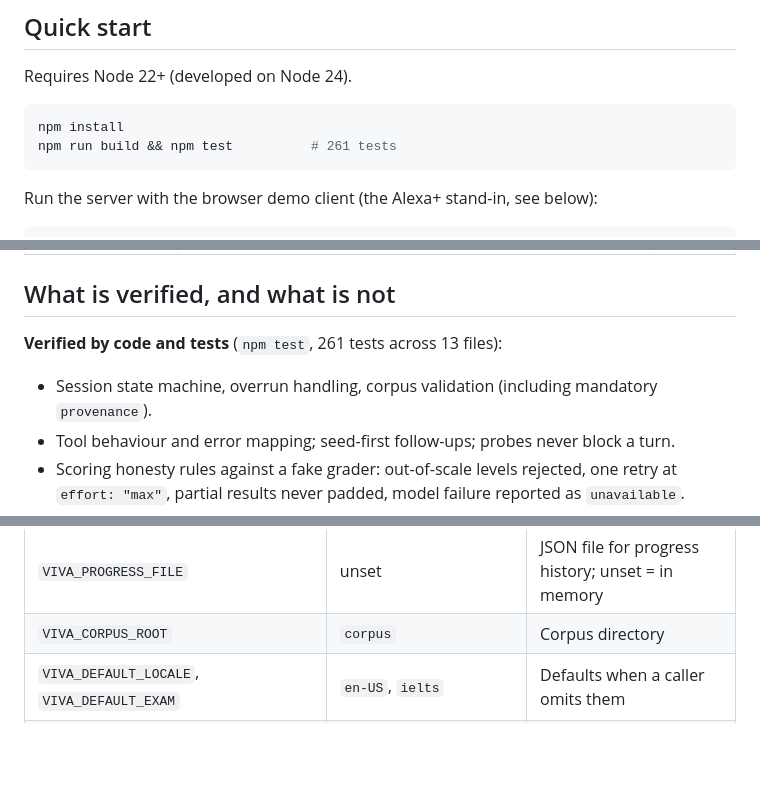
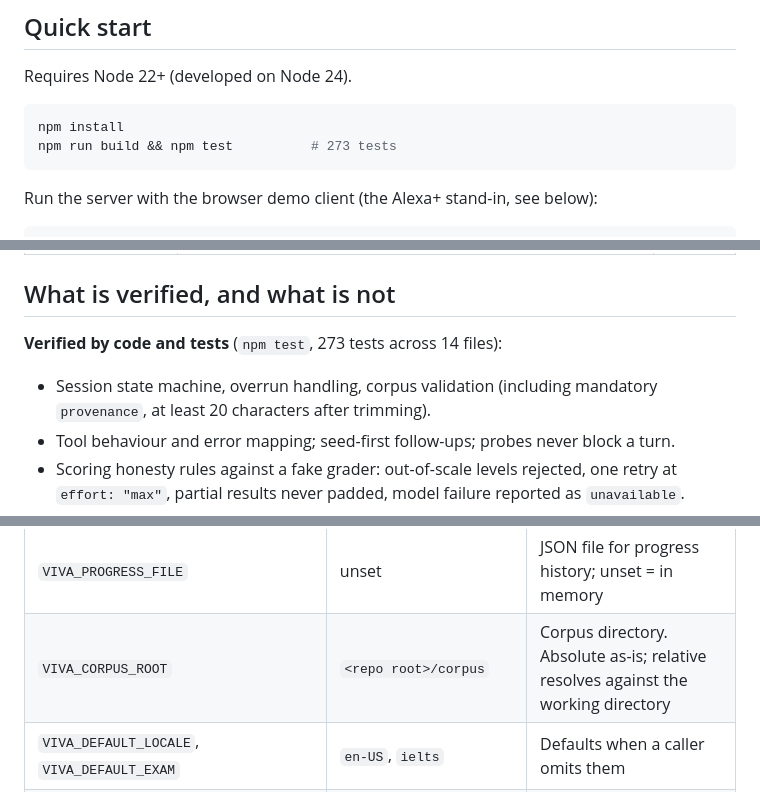
Before and after one commit to sinbadtheengr/viva-alexa-plus, a Markdown page: README.md, 3 parts joined by grey strips. GitHub-like rendering; blank space fills up the shorter version.

Commit message:
README: test count, corpus root semantics, provenance rule
Co-Authored-By: Claude Sonnet 5.5 <noreply@anthropic.com>

````diff
--- a/README.md
+++ b/README.md
@@ -38,7 +38,7 @@ Requires Node 22+ (developed on Node 24).
 
 ```bash
 npm install
-npm run build && npm test          # 261 tests
+npm run build && npm test          # 273 tests
 ```
 
 Run the server with the browser demo client (the Alexa+ stand-in, see below):
@@ -115,9 +115,9 @@ from CLAUDE.md F-4.
 
 ## What is verified, and what is not
 
-**Verified by code and tests** (`npm test`, 261 tests across 13 files):
+**Verified by code and tests** (`npm test`, 273 tests across 14 files):
 
-- Session state machine, overrun handling, corpus validation (including mandatory `provenance`).
+- Session state machine, overrun handling, corpus validation (including mandatory `provenance`, at least 20 characters after trimming).
 - Tool behaviour and error mapping; seed-first follow-ups; probes never block a turn.
 - Scoring honesty rules against a fake grader: out-of-scale levels rejected, one retry at
   `effort: "max"`, partial results never padded, model failure reported as `unavailable`.
@@ -205,7 +205,7 @@ Benchmark tuning: `BENCH_ITERATIONS` (200), `BENCH_WARMUP` (10), `BENCH_TURNS` (
 | `VIVA_SCORING_DISABLED` | unset | `1` forces the no-grader stand-in even with a region |
 | `VIVA_PROBES_DISABLED` | unset | `1` turns off generated follow-ups only |
 | `VIVA_PROGRESS_FILE` | unset | JSON file for progress history; unset = in memory |
-| `VIVA_CORPUS_ROOT` | `corpus` | Corpus directory |
+| `VIVA_CORPUS_ROOT` | `<repo root>/corpus` | Corpus directory. Absolute as-is; relative resolves against the working directory |
 | `VIVA_DEFAULT_LOCALE`, `VIVA_DEFAULT_EXAM` | `en-US`, `ielts` | Defaults when a caller omits them |
 | `VIVA_MCP_SESSION_IDLE_MS` | `1800000` | Idle MCP connections are reaped after this |
 | `VIVA_MCP_SESSION_MAX` | `100` | Cap on concurrent MCP connections (LRU evicted) |
````
